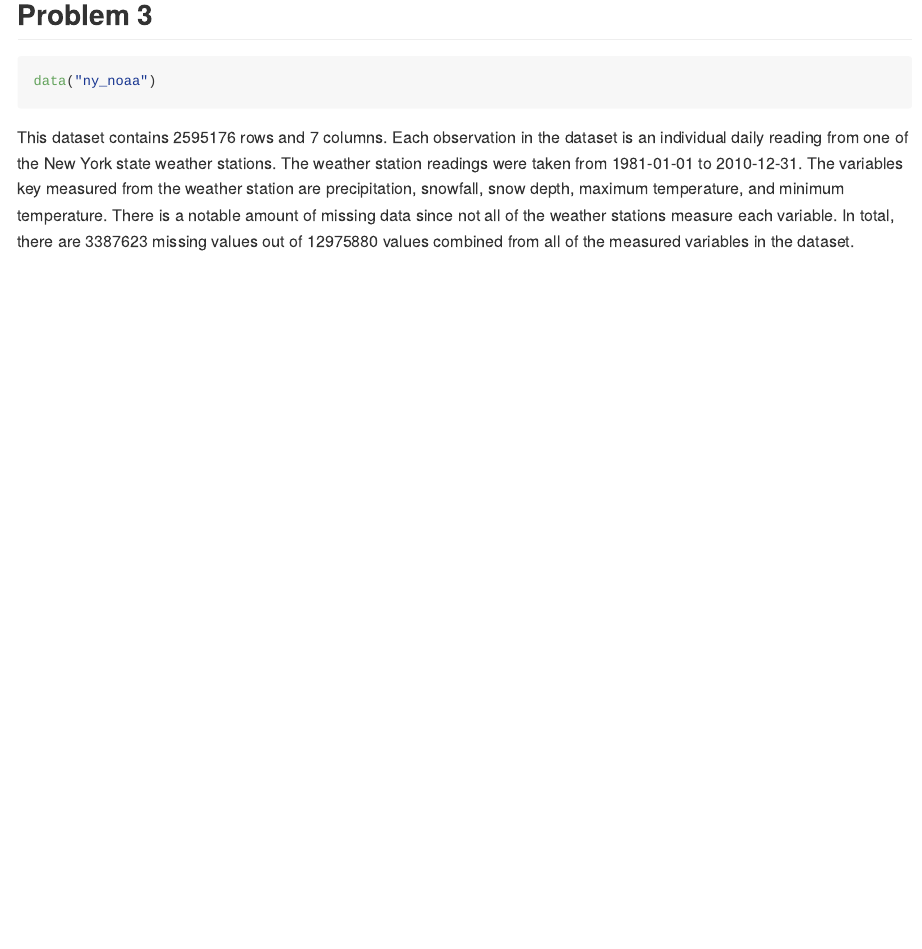
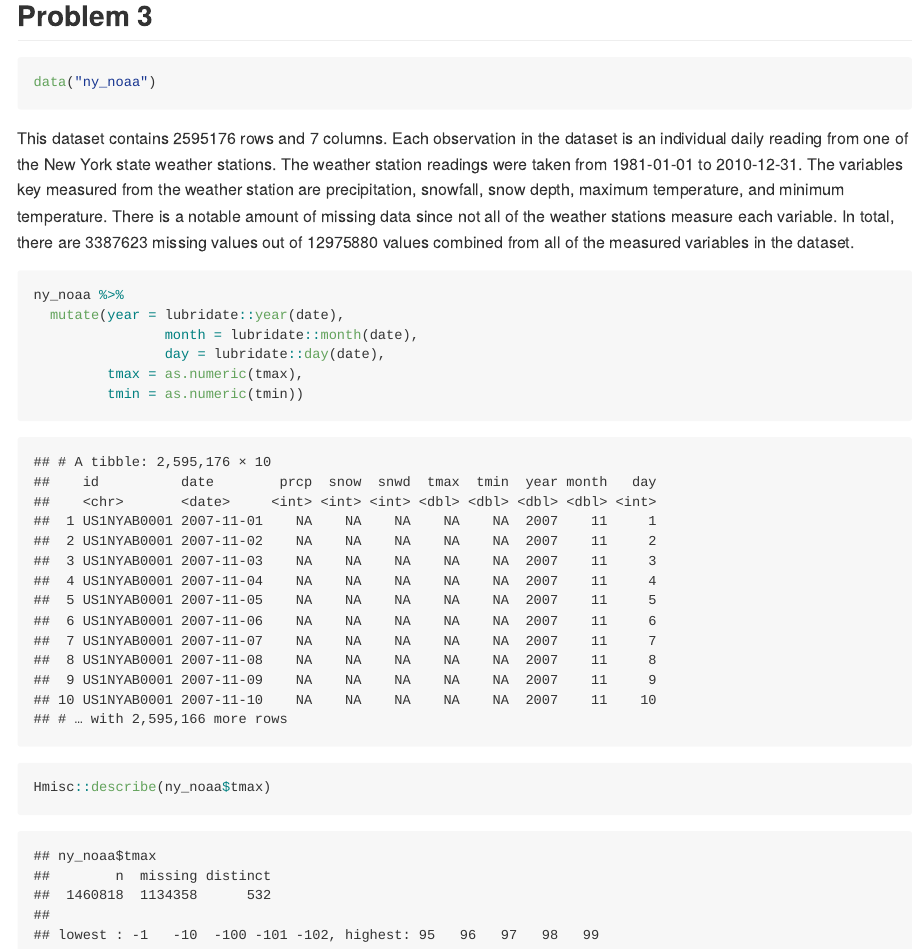
Before and after one commit to lintcov13/p8105_hw3_ltc2121, an R Markdown document (p8105_hw3_ltc2121.Rmd): the page in a window 1100 px wide, from 5590 px down. The pictures show the output file p8105_hw3_ltc2121.md that the author committed with the source, drawn offline in the style of GitHub.

Commit message:
final commit for the night, need to continue problem 3

````diff
--- a/p8105_hw3_ltc2121.Rmd
+++ b/p8105_hw3_ltc2121.Rmd
@@ -152,5 +152,12 @@ data("ny_noaa")
 This dataset contains `r nrow(ny_noaa)` rows and `r ncol(ny_noaa)` columns. Each observation in the dataset is an individual daily reading from one of the New York state weather stations. The weather station readings were taken from `r min(ny_noaa$date)` to `r max(ny_noaa$date)`. The variables key measured from the weather station are precipitation, snowfall, snow depth, maximum temperature, and minimum temperature. There is a notable amount of missing data since not all of the weather stations measure each variable. In total, there are `r ny_noaa %>% mutate(tmax = as.numeric(tmax), tmin = as.numeric(tmin)) %>% pivot_longer(prcp:tmin, names_to = "type", values_to = "amount") %>% filter(is.na(amount)) %>% count()` missing values out of `r ny_noaa %>% mutate(tmax = as.numeric(tmax), tmin = as.numeric(tmin)) %>% pivot_longer(prcp:tmin, names_to = "type", values_to = "amount") %>% select(id, date, type) %>% distinct() %>% count()` values combined from all of the measured variables in the dataset.
 
 ```{r}
+ny_noaa %>%
+  mutate(year = lubridate::year(date),
+                month = lubridate::month(date),
+                day = lubridate::day(date),
+         tmax = as.numeric(tmax),
+         tmin = as.numeric(tmin))
 
+Hmisc::describe(ny_noaa$tmax)
 ```
````
Also changed, not shown: p8105_hw3_ltc2121.md.
